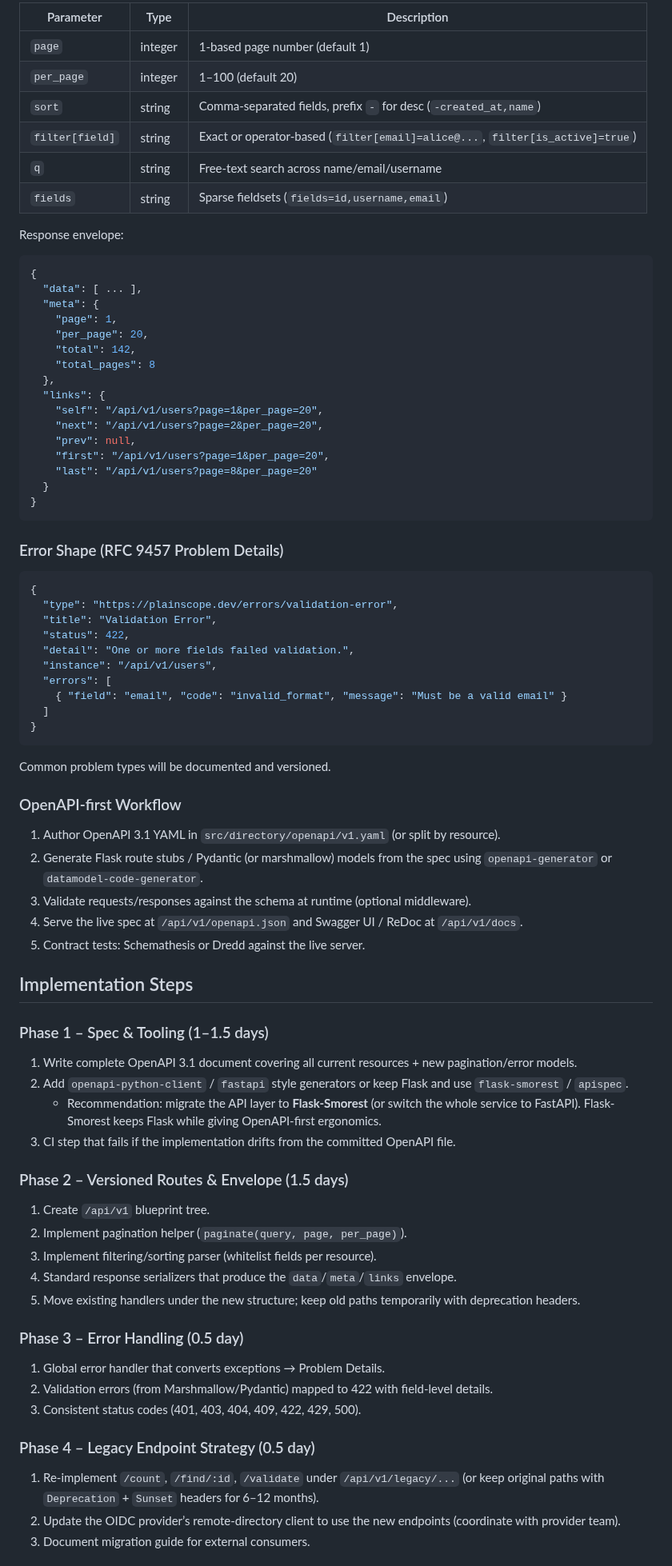
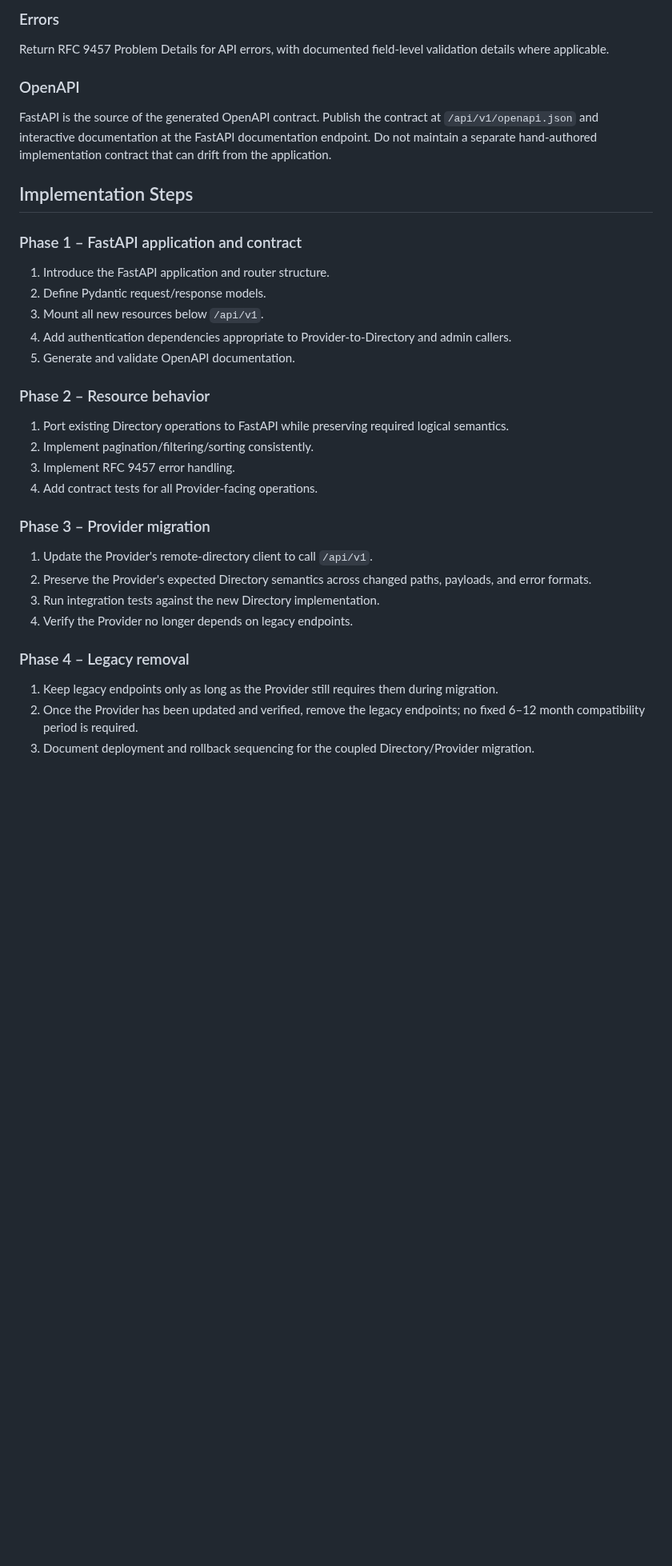
Before and after one commit to Plainscope/oidc-provider, a Markdown page: docs/plans/02-api-redesign.md, the part around one of its changes. Shown at 80% size. GitHub-like rendering; blank space fills up the shorter version.

Commit message:
docs: reconcile directory plans with accepted ADRs

````diff
--- a/docs/plans/02-api-redesign.md
+++ b/docs/plans/02-api-redesign.md
@@ -78,85 +62,39 @@ Adopt a consistent query-parameter convention (inspired by JSON:API / GitHub / S
 
-| Parameter       | Type     | Description |
-|-----------------|----------|-------------|
-| `page`          | integer  | 1-based page number (default 1) |
-| `per_page`      | integer  | 1–100 (default 20) |
-| `sort`          | string   | Comma-separated fields, prefix `-` for desc (`-created_at,name`) |
-| `filter[field]` | string   | Exact or operator-based (`filter[email]=alice@...`, `filter[is_active]=true`) |
-| `q`             | string   | Free-text search across name/email/username |
-| `fields`        | string   | Sparse fieldsets (`fields=id,username,email`) |
+### Errors
 
-Response envelope:
+Return RFC 9457 Problem Details for API errors, with documented field-level validation details where applicable.
 
-```json
-{
-  "data": [ ... ],
-  "meta": {
-    "page": 1,
-    "per_page": 20,
-    "total": 142,
-    "total_pages": 8
-  },
-  "links": {
-    "self": "/api/v1/users?page=1&per_page=20",
-    "next": "/api/v1/users?page=2&per_page=20",
-    "prev": null,
-    "first": "/api/v1/users?page=1&per_page=20",
-    "last": "/api/v1/users?page=8&per_page=20"
-  }
-}
-```
+### OpenAPI
 
-### Error Shape (RFC 9457 Problem Details)
-
-```json
-{
-  "type": "https://plainscope.dev/errors/validation-error",
-  "title": "Validation Error",
-  "status": 422,
-  "detail": "One or more fields failed validation.",
-  "instance": "/api/v1/users",
-  "errors": [
-    { "field": "email", "code": "invalid_format", "message": "Must be a valid email" }
-  ]
-}
-```
-
-Common problem types will be documented and versioned.
-
-### OpenAPI-first Workflow
-
-1. Author OpenAPI 3.1 YAML in `src/directory/openapi/v1.yaml` (or split by resource).
-2. Generate Flask route stubs / Pydantic (or marshmallow) models from the spec using `openapi-generator` or `datamodel-code-generator`.
-3. Validate requests/responses against the schema at runtime (optional middleware).
-4. Serve the live spec at `/api/v1/openapi.json` and Swagger UI / ReDoc at `/api/v1/docs`.
-5. Contract tests: Schemathesis or Dredd against the live server.
+FastAPI is the source of the generated OpenAPI contract. Publish the contract at `/api/v1/openapi.json` and interactive documentation at the FastAPI documentation endpoint. Do not maintain a separate hand-authored implementation contract that can drift from the application.
 
 ## Implementation Steps
 
-### Phase 1 – Spec & Tooling (1–1.5 days)
+### Phase 1 – FastAPI application and contract
 
-1. Write complete OpenAPI 3.1 document covering all current resources + new pagination/error models.
-2. Add `openapi-python-client` / `fastapi` style generators or keep Flask and use `flask-smorest` / `apispec`.
-   - Recommendation: migrate the API layer to **Flask-Smorest** (or switch the whole service to FastAPI). Flask-Smorest keeps Flask while giving OpenAPI-first ergonomics.
-3. CI step that fails if the implementation drifts from the committed OpenAPI file.
+1. Introduce the FastAPI application and router structure.
+2. Define Pydantic request/response models.
+3. Mount all new resources below `/api/v1`.
+4. Add authentication dependencies appropriate to Provider-to-Directory and admin callers.
+5. Generate and validate OpenAPI documentation.
 
-### Phase 2 – Versioned Routes & Envelope (1.5 days)
+### Phase 2 – Resource behavior
 
-1. Create `/api/v1` blueprint tree.
-2. Implement pagination helper (`paginate(query, page, per_page)`).
-3. Implement filtering/sorting parser (whitelist fields per resource).
-4. Standard response serializers that produce the `data`/`meta`/`links` envelope.
-5. Move existing handlers under the new structure; keep old paths temporarily with deprecation headers.
+1. Port existing Directory operations to FastAPI while preserving required logical semantics.
+2. Implement pagination/filtering/sorting consistently.
+3. Implement RFC 9457 error handling.
+4. Add contract tests for all Provider-facing operations.
 
-### Phase 3 – Error Handling (0.5 day)
+### Phase 3 – Provider migration
 
-1. Global error handler that converts exceptions → Problem Details.
-2. Validation errors (from Marshmallow/Pydantic) mapped to 422 with field-level details.
-3. Consistent status codes (401, 403, 404, 409, 422, 429, 500).
+1. Update the Provider's remote-directory client to call `/api/v1`.
+2. Preserve the Provider's expected Directory semantics across changed paths, payloads, and error formats.
+3. Run integration tests against the new Directory implementation.
+4. Verify the Provider no longer depends on legacy endpoints.
 
-### Phase 4 – Legacy Endpoint Strategy (0.5 day)
+### Phase 4 – Legacy removal
 
-1. Re-implement `/count`, `/find/:id`, `/validate` under `/api/v1/legacy/...` (or keep original paths with `Deprecation` + `Sunset` headers for 6–12 months).
-2. Update the OIDC provider’s remote-directory client to use the new endpoints (coordinate with provider team).
-3. Document migration guide for external consumers.
+1. Keep legacy endpoints only as long as the Provider still requires them during migration.
+2. Once the Provider has been updated and verified, remove the legacy endpoints; no fixed 6–12 month compatibility period is required.
+3. Document deployment and rollback sequencing for the coupled Directory/Provider migration.
 
````
Also changed, not shown: other parts of docs/plans/02-api-redesign.md (+47 -59 lines).
